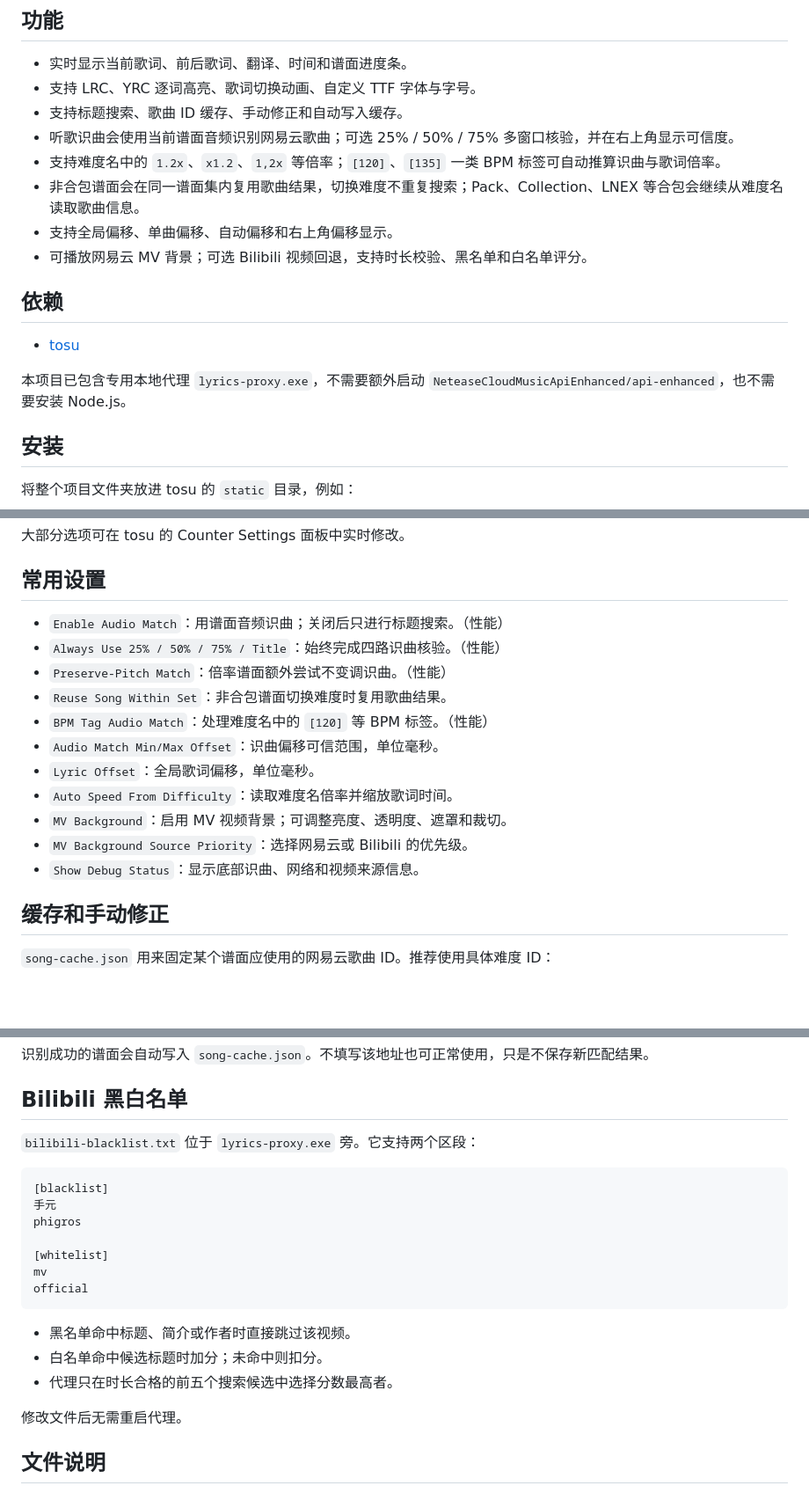
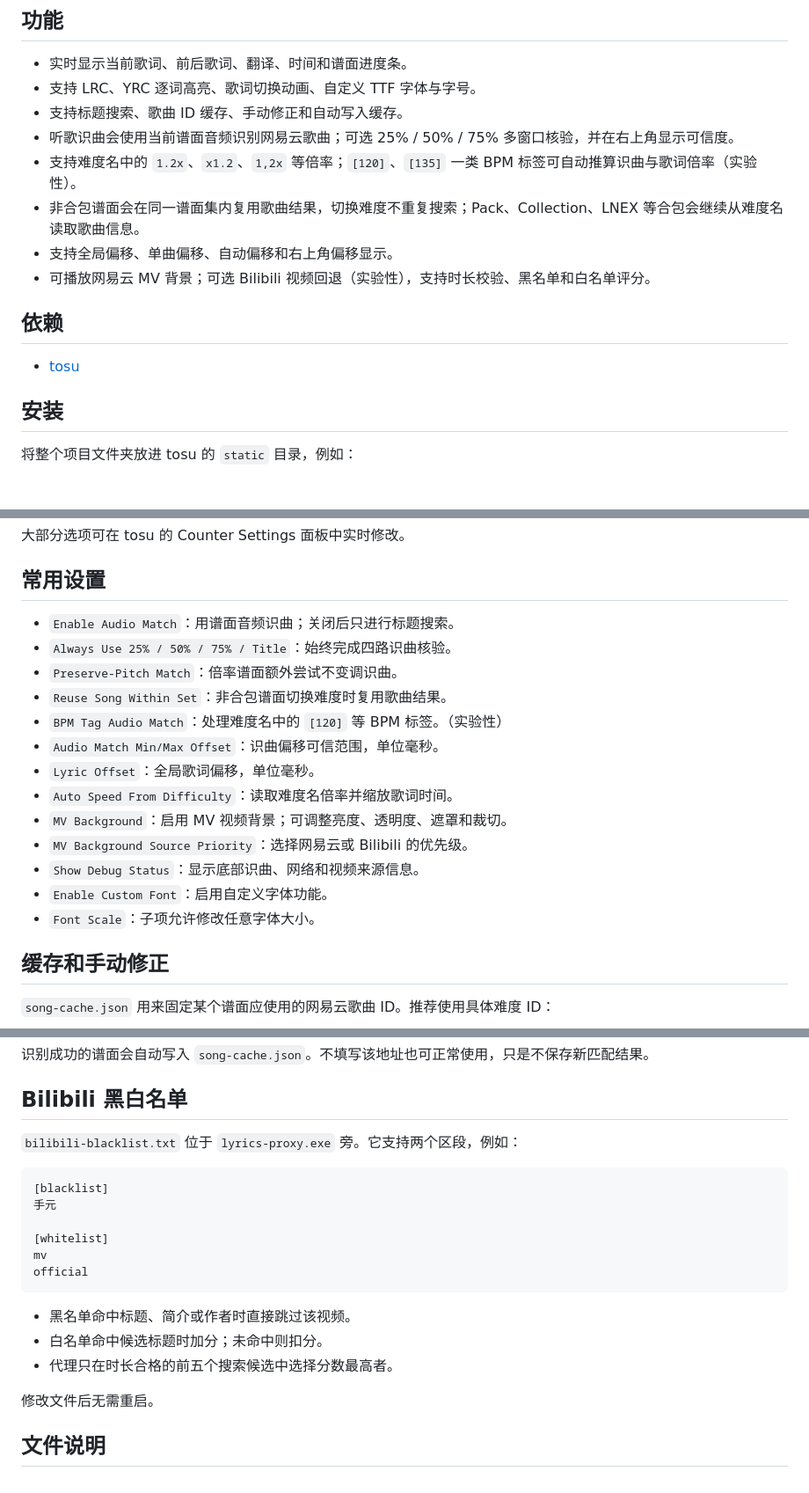
Before and after one commit to Cpcio/OSU_live-lyrics, a Markdown page: README.md, 3 parts joined by grey strips. Shown at 88% size. Rendered like a GitHub page; blank space fills up the shorter version.

````diff
--- a/README.md
+++ b/README.md
@@ -12,16 +12,14 @@ UI 示例，对应谱面：[osu!mania beatmapset 1790742](https://osu.ppy.sh/bea
 - 支持 LRC、YRC 逐词高亮、歌词切换动画、自定义 TTF 字体与字号。
 - 支持标题搜索、歌曲 ID 缓存、手动修正和自动写入缓存。
 - 听歌识曲会使用当前谱面音频识别网易云歌曲；可选 25% / 50% / 75% 多窗口核验，并在右上角显示可信度。
-- 支持难度名中的 `1.2x`、`x1.2`、`1,2x` 等倍率；`[120]`、`[135]` 一类 BPM 标签可自动推算识曲与歌词倍率。
+- 支持难度名中的 `1.2x`、`x1.2`、`1,2x` 等倍率；`[120]`、`[135]` 一类 BPM 标签可自动推算识曲与歌词倍率（实验性）。
 - 非合包谱面会在同一谱面集内复用歌曲结果，切换难度不重复搜索；Pack、Collection、LNEX 等合包会继续从难度名读取歌曲信息。
 - 支持全局偏移、单曲偏移、自动偏移和右上角偏移显示。
-- 可播放网易云 MV 背景；可选 Bilibili 视频回退，支持时长校验、黑名单和白名单评分。
+- 可播放网易云 MV 背景；可选 Bilibili 视频回退（实验性），支持时长校验、黑名单和白名单评分。
 
 ## 依赖
 
 - [tosu](https://github.com/tosuapp/tosu)
-
-本项目已包含专用本地代理 `lyrics-proxy.exe`，不需要额外启动 `NeteaseCloudMusicApiEnhanced/api-enhanced`，也不需要安装 Node.js。
 
 ## 安装
 
@@ -62,17 +60,19 @@ $env:TOSU_PATH = 'D:\Apps\tosu\tosu.exe'
 
 ## 常用设置
 
-- `Enable Audio Match`：用谱面音频识曲；关闭后只进行标题搜索。（性能）
-- `Always Use 25% / 50% / 75% / Title`：始终完成四路识曲核验。（性能）
-- `Preserve-Pitch Match`：倍率谱面额外尝试不变调识曲。（性能）
+- `Enable Audio Match`：用谱面音频识曲；关闭后只进行标题搜索。
+- `Always Use 25% / 50% / 75% / Title`：始终完成四路识曲核验。
+- `Preserve-Pitch Match`：倍率谱面额外尝试不变调识曲。
 - `Reuse Song Within Set`：非合包谱面切换难度时复用歌曲结果。
-- `BPM Tag Audio Match`：处理难度名中的 `[120]` 等 BPM 标签。（性能）
+- `BPM Tag Audio Match`：处理难度名中的 `[120]` 等 BPM 标签。（实验性）
 - `Audio Match Min/Max Offset`：识曲偏移可信范围，单位毫秒。
 - `Lyric Offset`：全局歌词偏移，单位毫秒。
 - `Auto Speed From Difficulty`：读取难度名倍率并缩放歌词时间。
 - `MV Background`：启用 MV 视频背景；可调整亮度、透明度、遮罩和裁切。
 - `MV Background Source Priority`：选择网易云或 Bilibili 的优先级。
 - `Show Debug Status`：显示底部识曲、网络和视频来源信息。
+- `Enable Custom Font`：启用自定义字体功能。
+- `Font Scale`：子项允许修改任意字体大小。
 
 ## 缓存和手动修正
 
@@ -113,12 +113,11 @@ http://127.0.0.1:3002/song-cache
 
 ## Bilibili 黑白名单
 
-`bilibili-blacklist.txt` 位于 `lyrics-proxy.exe` 旁。它支持两个区段：
+`bilibili-blacklist.txt` 位于 `lyrics-proxy.exe` 旁。它支持两个区段，例如：
 
 ```text
 [blacklist]
 手元
-phigros
 
 [whitelist]
 mv
@@ -129,7 +128,7 @@ official
 - 白名单命中候选标题时加分；未命中则扣分。
 - 代理只在时长合格的前五个搜索候选中选择分数最高者。
 
-修改文件后无需重启代理。
+修改文件后无需重启。
 
 ## 文件说明
 
````
Also changed, not shown: other parts of README.md (+0 -2 lines).
